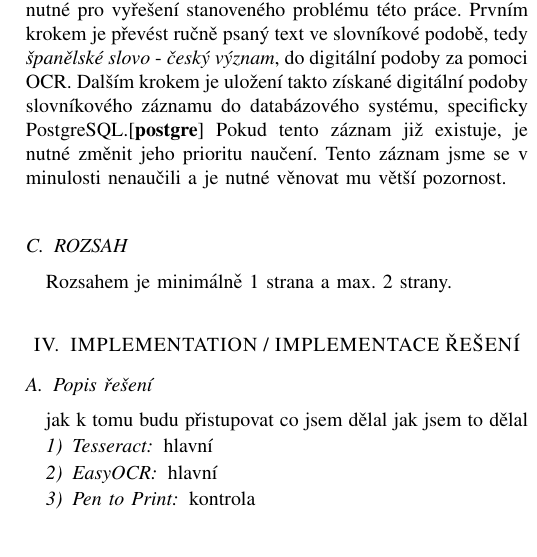
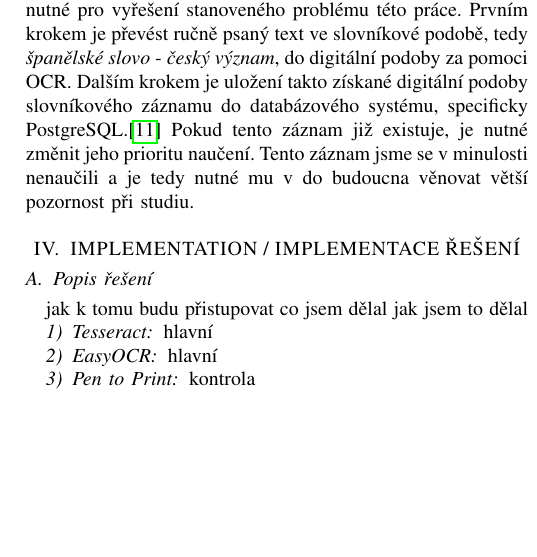
Before and after one commit to bonscji1/Smart_Dictionary, a LaTeX paper (Clanek/text.tex): part of one column of page 3 of 4, cut so that both start at the same text, the shorter picture padded with empty space. Compiled offline with pdfLaTeX; a missing font is replaced by an installed copy or a similar font; a LaTeX package or settings file that is missing is left out.

Commit message:
update for section: new solution

```diff
--- a/Clanek/text.tex
+++ b/Clanek/text.tex
@@ -214,11 +214,7 @@ V předchozím textu již byly identifikovány hlavní kroky nutné pro vyřeše
 Prvním krokem je převést ručně psaný text ve slovníkové podobě, tedy \textit{španělské slovo} - \textit{český význam}, do digitální podoby za pomoci \ac{OCR}.
 Dalším krokem je uložení takto získané digitální podoby slovníkového záznamu do databázového systému, specificky PostgreSQL.\cite{postgre}
 Pokud tento záznam již existuje, je nutné změnit jeho prioritu naučení.
-Tento záznam jsme se v minulosti nenaučili a je nutné věnovat mu větší pozornost.
-
-
-\subsection{ROZSAH}
-Rozsahem je minimálně 1 strana a max. 2 strany.
+Tento záznam jsme se v minulosti nenaučili a je tedy nutné mu v do budoucna věnovat větší pozornost při studiu.
 
 
 \section{IMPLEMENTATION / IMPLEMENTACE ŘEŠENÍ}
```
Also changed, not shown: Clanek/literature.bib (+7 -0 lines).
